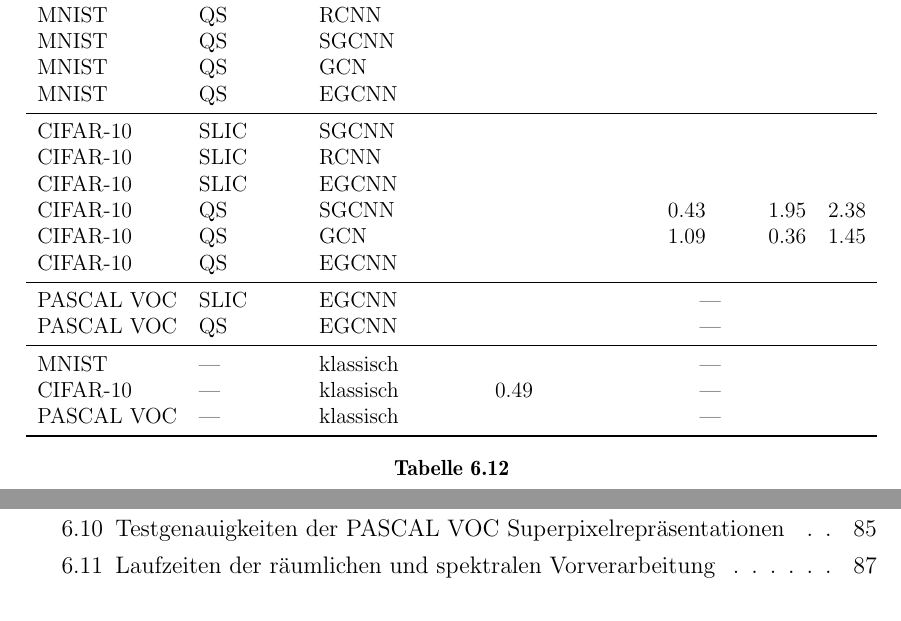
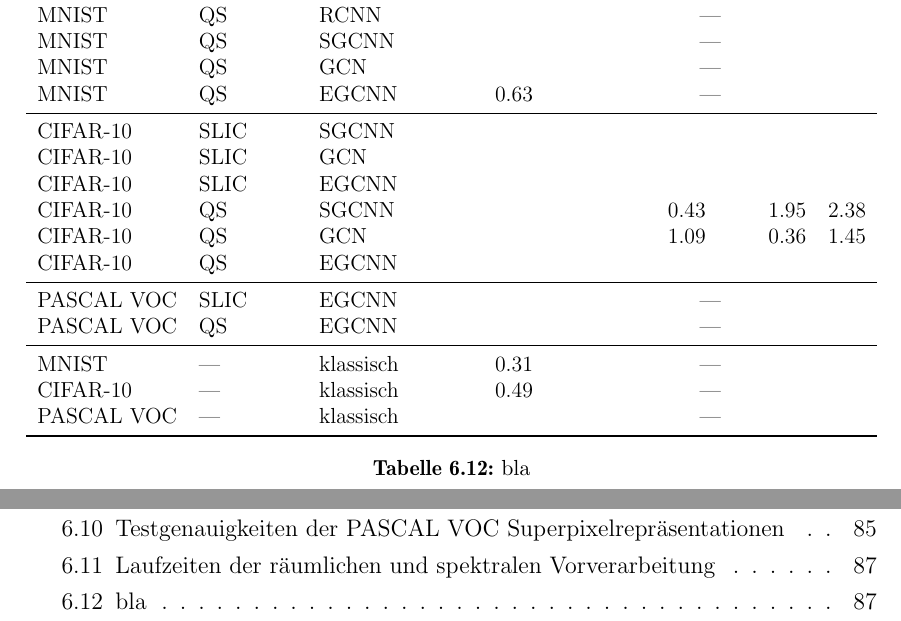
Before and after one commit to rusty1s/deep-learning-on-graphs, a LaTeX thesis (master/main.tex, which reads master/kapitel/evaluation/laufzeitanalyse.tex): two parts of pages 91 and 105 of 115, joined at a grey line, cut so that both start at the same text. Compiled offline with pdfLaTeX.

Commit message:
laufzeiten hinzugefuegt

```diff
--- a/master/kapitel/evaluation/laufzeitanalyse.tex
+++ b/master/kapitel/evaluation/laufzeitanalyse.tex
@@ -37,17 +37,17 @@ Die räumliche Vorverarbeitung ist aufgrund der einzelnen Receptive-Field-Berech
   \cmidrule{5-7}
    & & & & Vorverarbeitung & Training & $\sum$\\
   \midrule
-  \gls{MNIST} & \gls{SLIC} & \gls{RL} & & & &\\
-  \gls{MNIST} & \gls{SLIC} & \gls{SGCNN} & & & &\\
-  \gls{MNIST} & \gls{SLIC} & \gls{GCN} & & & &\\
-  \gls{MNIST} & \gls{SLIC} & \gls{EGCNN} & & & &\\
-  \gls{MNIST} & \gls{QS}   & \gls{RL} & & & &\\
-  \gls{MNIST} & \gls{QS}   & \gls{SGCNN} & & & &\\
-  \gls{MNIST} & \gls{QS}   & \gls{GCN} & & & &\\
-  \gls{MNIST} & \gls{QS}   & \gls{EGCNN} & & & &\\
+  \gls{MNIST} & \gls{SLIC} & \gls{RL} & & \multicolumn{3}{c}{—}\\
+  \gls{MNIST} & \gls{SLIC} & \gls{SGCNN} & & \multicolumn{3}{c}{—}\\
+  \gls{MNIST} & \gls{SLIC} & \gls{GCN} & & \multicolumn{3}{c}{—}\\
+  \gls{MNIST} & \gls{SLIC} & \gls{EGCNN} & & \multicolumn{3}{c}{—}\\
+  \gls{MNIST} & \gls{QS}   & \gls{RL} & & \multicolumn{3}{c}{—}\\
+  \gls{MNIST} & \gls{QS}   & \gls{SGCNN} & & \multicolumn{3}{c}{—}\\
+  \gls{MNIST} & \gls{QS}   & \gls{GCN} & & \multicolumn{3}{c}{—}\\
+  \gls{MNIST} & \gls{QS}   & \gls{EGCNN} & 0.63 & \multicolumn{3}{c}{—}\\
   \midrule
   \gls{Cifar}-10 & \gls{SLIC} & \gls{SGCNN} & & & & \\
-  \gls{Cifar}-10 & \gls{SLIC} & \gls{RL} & & & & \\
+  \gls{Cifar}-10 & \gls{SLIC} & \gls{GCN} & & & & \\
   \gls{Cifar}-10 & \gls{SLIC} & \gls{EGCNN} & & & & \\
   \gls{Cifar}-10 & \gls{QS}   & \gls{SGCNN} & & 0.43 & 1.95 & 2.38\\
   \gls{Cifar}-10 & \gls{QS}   & \gls{GCN} & & 1.09 & 0.36 & 1.45\\
@@ -56,12 +56,12 @@ Die räumliche Vorverarbeitung ist aufgrund der einzelnen Receptive-Field-Berech
   \gls{Pascal} & \gls{SLIC} & \gls{EGCNN} & & \multicolumn{3}{c}{—}\\
   \gls{Pascal} & \gls{QS}   & \gls{EGCNN} & & \multicolumn{3}{c}{—}\\
   \midrule
-  \gls{MNIST} & — & klassisch & & \multicolumn{3}{c}{—}\\
+  \gls{MNIST} & — & klassisch & 0.31 & \multicolumn{3}{c}{—}\\
   \gls{Cifar}-10 & — & klassisch & 0.49 & \multicolumn{3}{c}{—}\\
   \gls{Pascal} & — & klassisch & & \multicolumn{3}{c}{—}\\
   \bottomrule
 \end{tabular}}
-\caption[]{}
+\caption[bla]{bla}
 \label{tab:train_laufzeit}
 \end{table}
 
```
